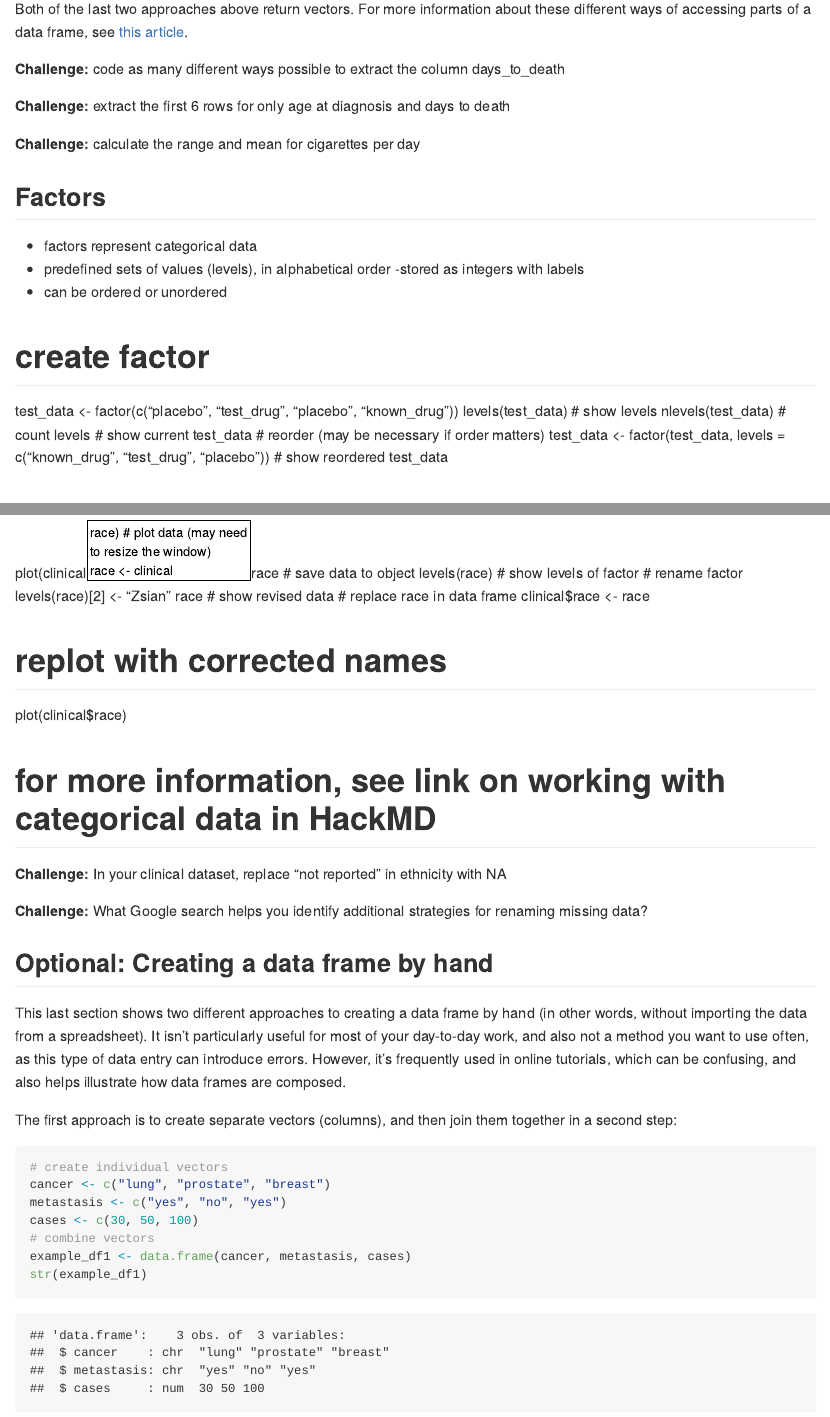
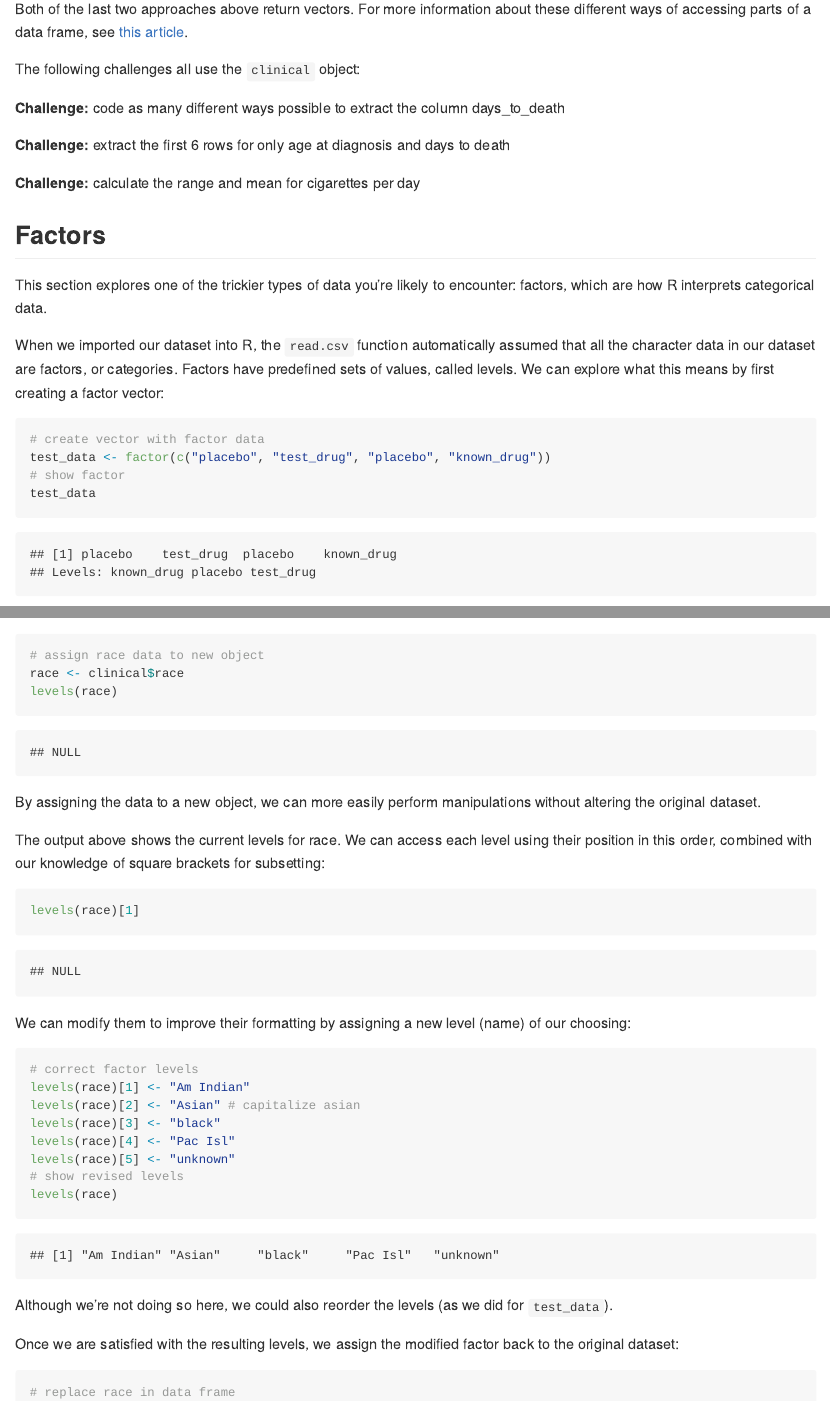
Before and after one commit to fredhutchio/r_intro, an R Markdown document (week2.Rmd): the page in a window 1100 px wide, from 8830 px down, and a second part further down, joined at a grey line. Rendered offline with R 4.5, knitr and Pandoc, with nearby package versions; some code elsewhere in the file could not run offline; long lines of code are wrapped.

Commit message:
finishing week 2

````diff
--- a/week2.Rmd
+++ b/week2.Rmd
@@ -353,6 +353,8 @@ Both of the last two approaches above return vectors.
 For more information about these different ways of accessing parts of a data frame,
 see [this article](https://www.r-bloggers.com/r-accessors-explained/).
 
+The following challenges all use the `clinical` object:
+
 **Challenge:** code as many different ways possible to extract the column days_to_death
 
 **Challenge:** extract the first 6 rows for only age at diagnosis and days to death
@@ -361,15 +363,17 @@ see [this article](https://www.r-bloggers.com/r-accessors-explained/).
 
 ## Factors
 
-- factors represent categorical data
-- predefined sets of values (levels), in alphabetical order
--stored as integers with labels
-- can be ordered or unordered
+This section explores one of the trickier types of data you're likely to encounter:
+factors, which are how R interprets categorical data.
 
-# create factor
+When we imported our dataset into R,
+the `read.csv` function automatically assumed that all the character data
+in our dataset are factors, or categories.
+Factors have predefined sets of values, called levels.
+We can explore what this means by first creating a factor vector:
+
+```{r}
+# create vector with factor data
 test_data <- factor(c("placebo", "test_drug", "placebo", "known_drug"))
-levels(test_data) # show levels
-nlevels(test_data) # count levels
-# show current
+# show factor
 test_data
-# reorder (may be necessary if order matters)
@@ -385,6 +420,0 @@ as.numeric(test_data)
-plot(clinical$race) # plot data (may need to resize the window)
-race <- clinical$race # save data to object
-levels(race) # show levels of factor
-# rename factor
-levels(race)[2] <- "Zsian"
-race # show revised data
@@ -391,6 +438,45 @@ race # show revised data
+```{r}
+# assign race data to new object
+race <- clinical$race
+levels(race)
+```
+
+By assigning the data to a new object,
+we can more easily perform manipulations without altering the original dataset.
+
+The output above shows the current levels for race.
+We can access each level using their position in this order,
+combined with our knowledge of square brackets for subsetting:
+
+```{r}
+levels(race)[1]
+```
+
+We can modify them to improve their formatting by assigning a new level
+(name) of our choosing:
+
+```{r}
+# correct factor levels
+levels(race)[1] <- "Am Indian"
+levels(race)[2] <- "Asian" # capitalize asian
+levels(race)[3] <- "black"
+levels(race)[4] <- "Pac Isl"
+levels(race)[5] <- "unknown"
+# show revised levels
+levels(race)
+```
+
+Although we're not doing so here,
+we could also reorder the levels
+(as we did for `test_data`).
+
+Once we are satisfied with the resulting levels,
+we assign the modified factor back to the original dataset:
+
+```{r}
 # replace race in data frame
 clinical$race <- race
 # replot with corrected names
 plot(clinical$race)
+```
 
-# for more information, see link on working with categorical data in HackMD
````
Also changed, not shown: week2.md, week2_files/figure-gfm/unnamed-chunk-25-1.png (added), week2_files/figure-gfm/unnamed-chunk-29-1.png (added), week2.Rmd (59 more changed lines).
